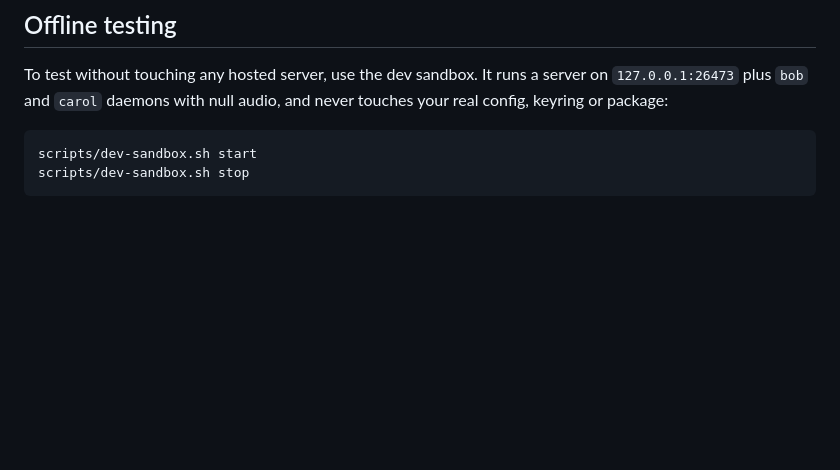
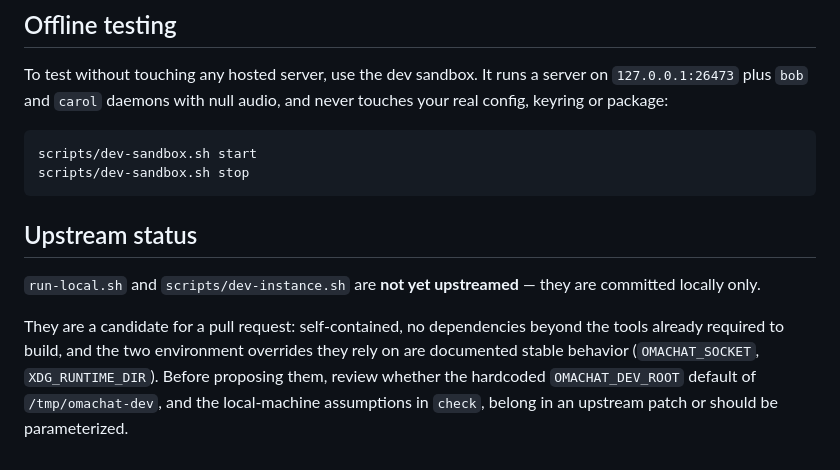
Before and after one commit to Sleepy-Studio/OmaChat, a Markdown page: docs/development.md, the part around the change. GitHub-like rendering; blank space fills up the shorter version.

Commit message:
Note the local-run scripts as an upstream candidate, not yet proposed
Records the intent to raise run-local.sh and scripts/dev-instance.sh as a
pull request once the hardcoded OMACHAT_DEV_ROOT default and the
local-machine assumptions in check are reviewed for an upstream audience.

Co-Authored-By: Claude Opus 4.8 (1M context) <noreply@anthropic.com>

````diff
--- a/docs/development.md
+++ b/docs/development.md
@@ -143,3 +143,15 @@ and never touches your real config, keyring or package:
 scripts/dev-sandbox.sh start
 scripts/dev-sandbox.sh stop
 ```
+
+## Upstream status
+
+`run-local.sh` and `scripts/dev-instance.sh` are **not yet upstreamed** — they
+are committed locally only.
+
+They are a candidate for a pull request: self-contained, no dependencies beyond
+the tools already required to build, and the two environment overrides they
+rely on are documented stable behavior (`OMACHAT_SOCKET`, `XDG_RUNTIME_DIR`).
+Before proposing them, review whether the hardcoded `OMACHAT_DEV_ROOT` default
+of `/tmp/omachat-dev`, and the local-machine assumptions in `check`, belong in
+an upstream patch or should be parameterized.
````
